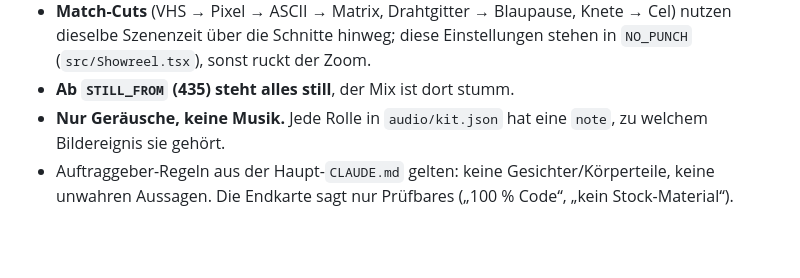
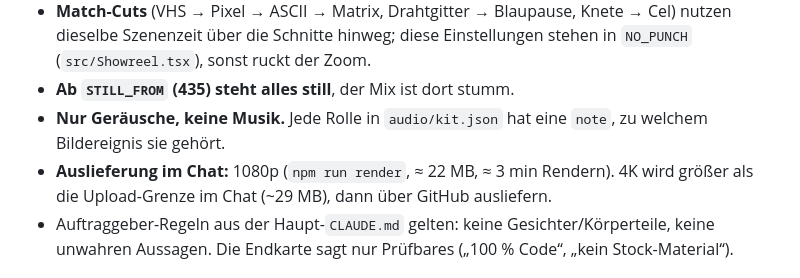
Before and after one commit to mago-wq/motion-graphics-vorlagen, a Markdown page: stil-showreel/CLAUDE.md, the part around the change. GitHub-like rendering; blank space fills up the shorter version.

Commit message:
stil-showreel: 1080p-Endrender, Auslieferung im Chat dokumentiert
Co-Authored-By: Claude Opus 5.5 <noreply@anthropic.com>
Claude-Session: https://claude.ai/code/session_01GTW5pdHRx36yKzvJ2d3MiB

```diff
--- a/stil-showreel/CLAUDE.md
+++ b/stil-showreel/CLAUDE.md
@@ -13,6 +13,8 @@ Remotion-Projekt, 1080×1920, 30 fps, 15 s (450 Frames): 40 Stile in 30 Einstell
   über die Schnitte hinweg; diese Einstellungen stehen in `NO_PUNCH` (`src/Showreel.tsx`), sonst ruckt der Zoom.
 - **Ab `STILL_FROM` (435) steht alles still**, der Mix ist dort stumm.
 - **Nur Geräusche, keine Musik.** Jede Rolle in `audio/kit.json` hat eine `note`, zu welchem Bildereignis sie gehört.
+- **Auslieferung im Chat:** 1080p (`npm run render`, ≈ 22 MB, ≈ 3 min Rendern). 4K wird größer als die
+  Upload-Grenze im Chat (~29 MB), dann über GitHub ausliefern.
 - Auftraggeber-Regeln aus der Haupt-`CLAUDE.md` gelten: keine Gesichter/Körperteile, keine unwahren Aussagen.
   Die Endkarte sagt nur Prüfbares („100 % Code“, „kein Stock-Material“).
 
```
